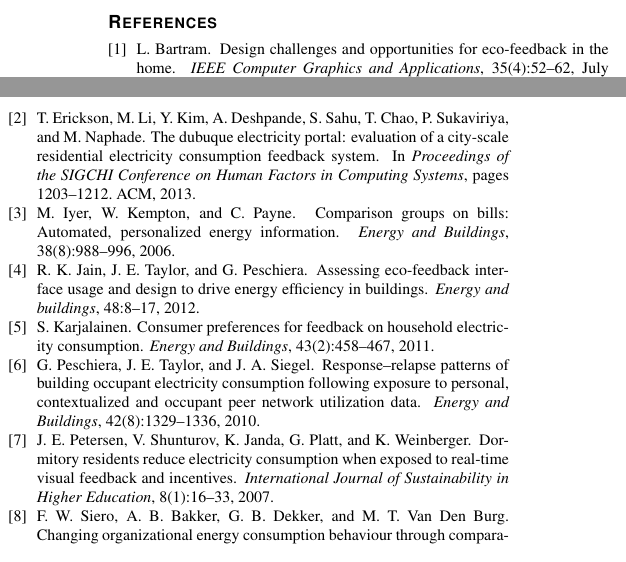
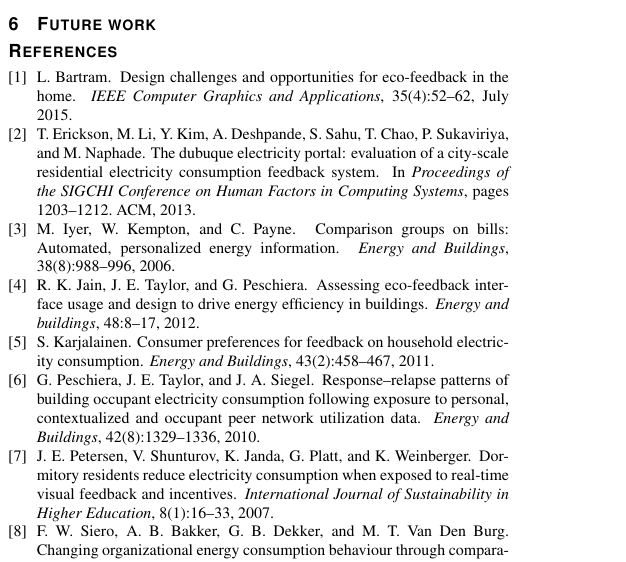
Before and after one commit to AurelieFak/StudentColloquiumEnergy, a LaTeX document (paper/template.tex): two parts of the columns of page 5 of 5 before the commit and part of one column of page 5 of 5 after it, the two joined at a grey line, cut at the place of the change. Compiled offline with pdfLaTeX.

Commit message:
Update template.tex

```diff
--- a/paper/template.tex
+++ b/paper/template.tex
@@ -506,6 +508,8 @@ It can also be concluded that using electricity usage information from peer netw
 
 The use of incentives to motivate consumers to save electricity is also effective in making consumers use the eco-feedback system, especially when they start with a positive number of points.
 
+\section{Future work}
+
 
 %% if specified like this the section will be ommitted in review mode
 %\acknowledgements{
```
Also changed, not shown: paper/template.tex (4 more changed lines).
